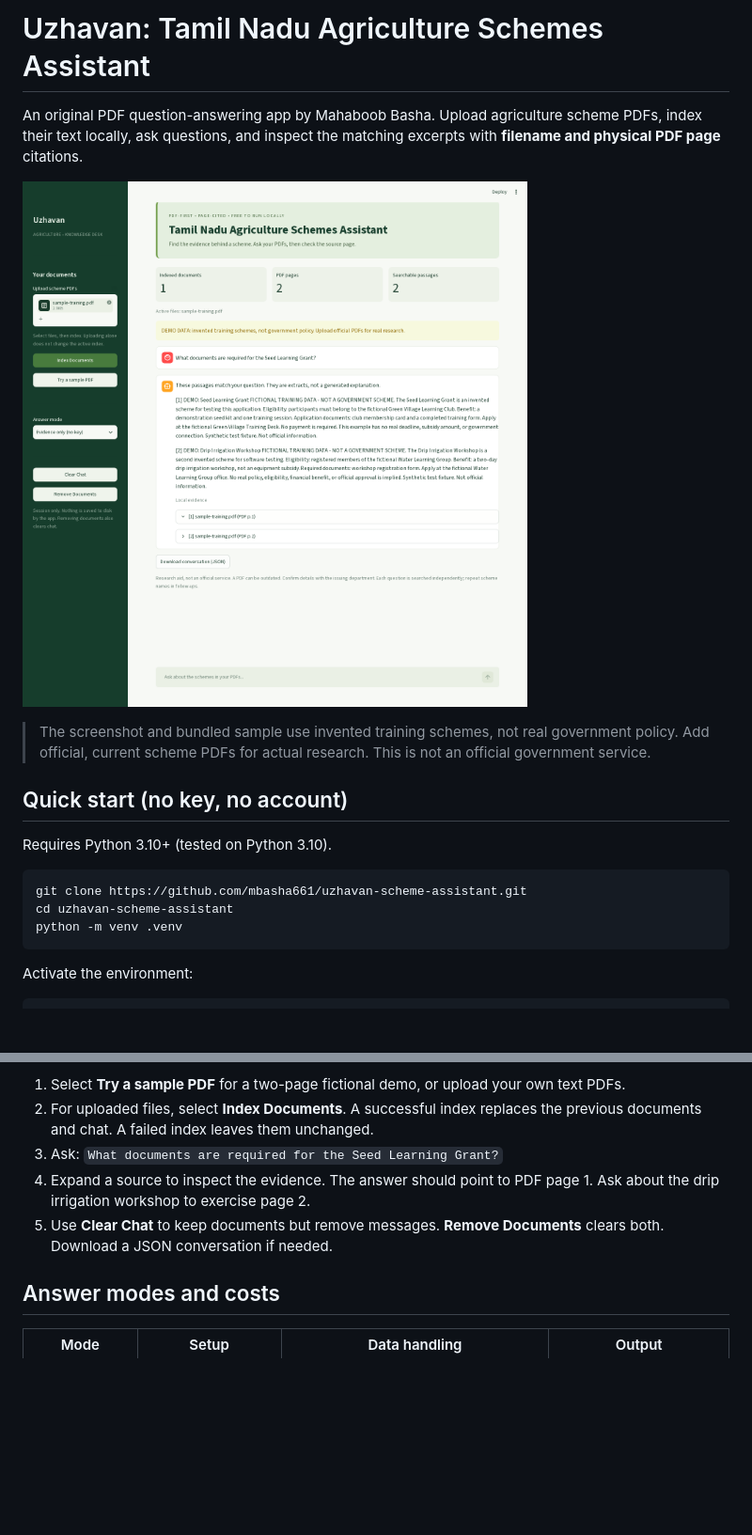
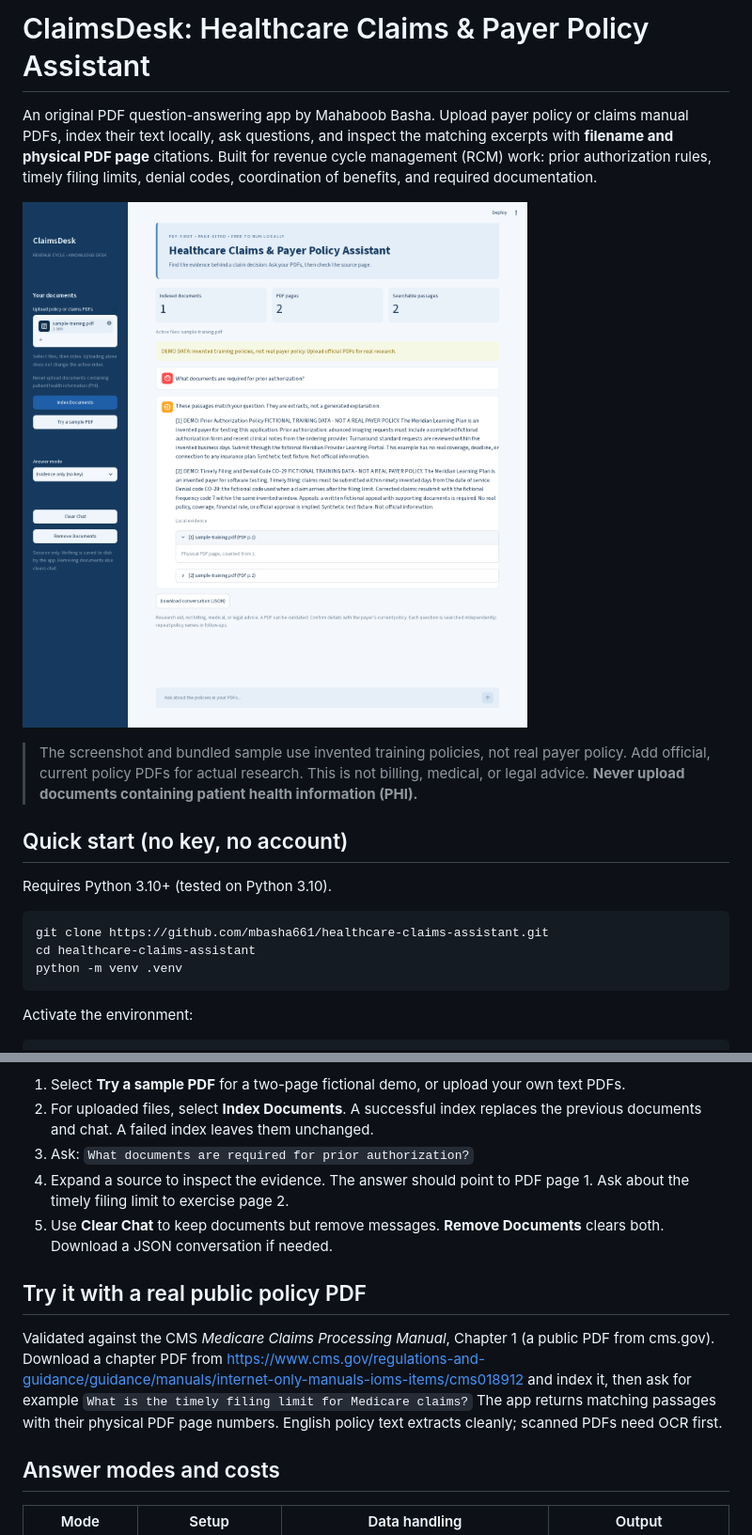
Before and after one commit to mbasha661/healthcare-claims-assistant, a Markdown page: README.md, 2 parts joined by grey strips. Shown at 94% size. Rendered like a GitHub page; pictures changed too: docs/demo.png; blank space fills up the shorter version.

Commit message:
ClaimsDesk: healthcare claims and payer policy assistant (re-skinned from uzhavan-scheme-assistant)

````diff
--- a/README.md
+++ b/README.md
@@ -1,18 +1,18 @@
-# Uzhavan: Tamil Nadu Agriculture Schemes Assistant
+# ClaimsDesk: Healthcare Claims & Payer Policy Assistant
 
-An original PDF question-answering app by Mahaboob Basha. Upload agriculture scheme PDFs, index their text locally, ask questions, and inspect the matching excerpts with **filename and physical PDF page** citations.
+An original PDF question-answering app by Mahaboob Basha. Upload payer policy or claims manual PDFs, index their text locally, ask questions, and inspect the matching excerpts with **filename and physical PDF page** citations. Built for revenue cycle management (RCM) work: prior authorization rules, timely filing limits, denial codes, coordination of benefits, and required documentation.
 
 ![Demo using fictional training data](docs/demo.png)
 
-> The screenshot and bundled sample use invented training schemes, not real government policy. Add official, current scheme PDFs for actual research. This is not an official government service.
+> The screenshot and bundled sample use invented training policies, not real payer policy. Add official, current policy PDFs for actual research. This is not billing, medical, or legal advice. **Never upload documents containing patient health information (PHI).**
 
 ## Quick start (no key, no account)
 
 Requires Python 3.10+ (tested on Python 3.10).
 
 ```bash
-git clone https://github.com/mbasha661/uzhavan-scheme-assistant.git
-cd uzhavan-scheme-assistant
+git clone https://github.com/mbasha661/healthcare-claims-assistant.git
+cd healthcare-claims-assistant
 python -m venv .venv
 ```
 
@@ -36,9 +36,13 @@ Open the local URL shown in your terminal, usually http://localhost:8501.
 
 1. Select **Try a sample PDF** for a two-page fictional demo, or upload your own text PDFs.
 2. For uploaded files, select **Index Documents**. A successful index replaces the previous documents and chat. A failed index leaves them unchanged.
-3. Ask: `What documents are required for the Seed Learning Grant?`
-4. Expand a source to inspect the evidence. The answer should point to PDF page 1. Ask about the drip irrigation workshop to exercise page 2.
+3. Ask: `What documents are required for prior authorization?`
+4. Expand a source to inspect the evidence. The answer should point to PDF page 1. Ask about the timely filing limit to exercise page 2.
 5. Use **Clear Chat** to keep documents but remove messages. **Remove Documents** clears both. Download a JSON conversation if needed.
+
+## Try it with a real public policy PDF
+
+Validated against the CMS *Medicare Claims Processing Manual*, Chapter 1 (a public PDF from cms.gov). Download a chapter PDF from https://www.cms.gov/regulations-and-guidance/guidance/manuals/internet-only-manuals-ioms-items/cms018912 and index it, then ask for example `What is the timely filing limit for Medicare claims?` The app returns matching passages with their physical PDF page numbers. English policy text extracts cleanly; scanned PDFs need OCR first.
 
 ## Answer modes and costs
 
````
Also changed, not shown: other parts of README.md (+14 -54 lines), docs/mobile.png, 11 other files.
